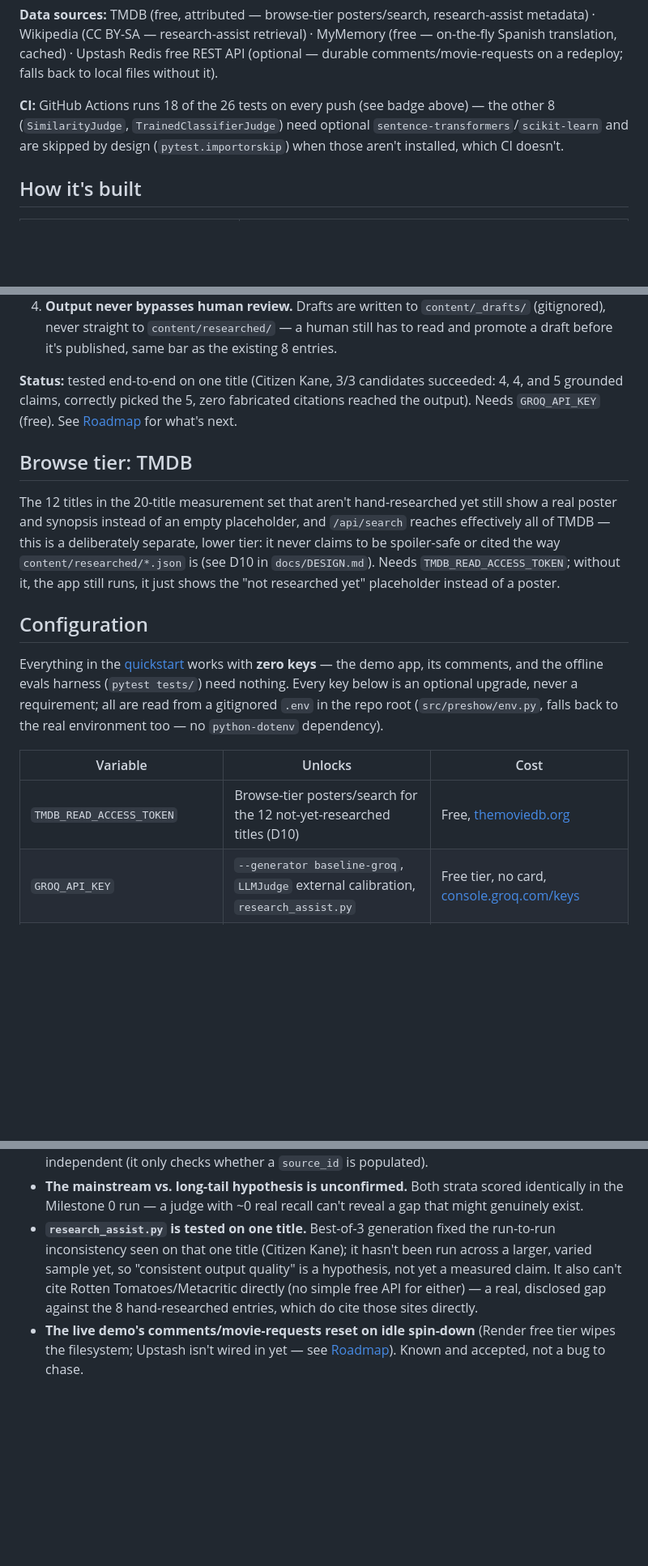
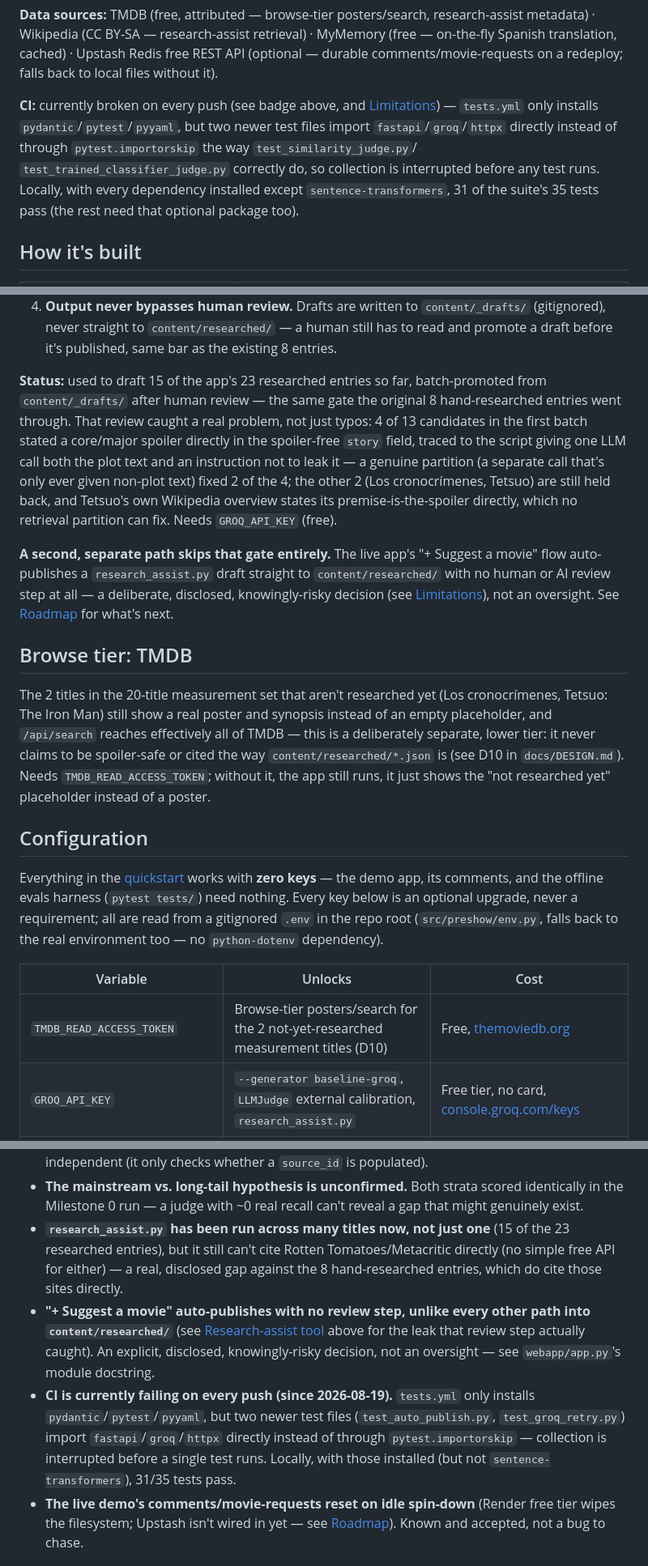
Before and after one commit to serpeigd/Twistify, a Markdown page: README.md, 3 parts joined by grey strips. Shown at 81% size. GitHub-like rendering; blank space fills up the shorter version.

```diff
--- a/README.md
+++ b/README.md
@@ -98,10 +100,15 @@ retrieval) · MyMemory (free — on-the-fly Spanish translation, cached) ·
 Upstash Redis free REST API (optional — durable comments/movie-requests
 on a redeploy; falls back to local files without it).
 
-**CI:** GitHub Actions runs 18 of the 26 tests on every push (see badge
-above) — the other 8 (`SimilarityJudge`, `TrainedClassifierJudge`) need
-optional `sentence-transformers`/`scikit-learn` and are skipped by design
-(`pytest.importorskip`) when those aren't installed, which CI doesn't.
+**CI:** currently broken on every push (see badge above, and
+[Limitations](#limitations)) — `tests.yml` only installs
+`pydantic`/`pytest`/`pyyaml`, but two newer test files import
+`fastapi`/`groq`/`httpx` directly instead of through
+`pytest.importorskip` the way `test_similarity_judge.py`/
+`test_trained_classifier_judge.py` correctly do, so collection is
+interrupted before any test runs. Locally, with every dependency
+installed except `sentence-transformers`, 31 of the suite's 35 tests
+pass (the rest need that optional package too).
 
 ## How it's built
 
@@ -470,16 +480,31 @@ python webapp/research_assist.py "Citizen Kane" 1941
    `content/researched/` — a human still has to read and promote a draft
    before it's published, same bar as the existing 8 entries.
 
-**Status:** tested end-to-end on one title (Citizen Kane, 3/3 candidates
-succeeded: 4, 4, and 5 grounded claims, correctly picked the 5, zero
-fabricated citations reached the output). Needs `GROQ_API_KEY` (free).
-See [Roadmap](#roadmap) for what's next.
+**Status:** used to draft 15 of the app's 23 researched entries so far,
+batch-promoted from `content/_drafts/` after human review — the same
+gate the original 8 hand-researched entries went through. That review
+caught a real problem, not just typos: 4 of 13 candidates in the first
+batch stated a core/major spoiler directly in the spoiler-free `story`
+field, traced to the script giving one LLM call both the plot text and
+an instruction not to leak it — a genuine partition (a separate call
+that's only ever given non-plot text) fixed 2 of the 4; the other 2
+(Los cronocrímenes, Tetsuo) are still held back, and Tetsuo's own
+Wikipedia overview states its premise-is-the-spoiler directly, which no
+retrieval partition can fix. Needs `GROQ_API_KEY` (free).
+
+**A second, separate path skips that gate entirely.** The live app's
+"+ Suggest a movie" flow auto-publishes a `research_assist.py` draft
+straight to `content/researched/` with no human or AI review step at
+all — a deliberate, disclosed, knowingly-risky decision (see
+[Limitations](#limitations)), not an oversight. See
+[Roadmap](#roadmap) for what's next.
 
 ## Browse tier: TMDB
 
-The 12 titles in the 20-title measurement set that aren't hand-researched
-yet still show a real poster and synopsis instead of an empty
-placeholder, and `/api/search` reaches effectively all of TMDB — this is
+The 2 titles in the 20-title measurement set that aren't researched yet
+(Los cronocrímenes, Tetsuo: The Iron Man) still show a real poster and
+synopsis instead of an empty placeholder, and `/api/search` reaches
+effectively all of TMDB — this is
 a deliberately separate, lower tier: it never claims to be spoiler-safe
 or cited the way `content/researched/*.json` is (see D10 in
 `docs/DESIGN.md`). Needs `TMDB_READ_ACCESS_TOKEN`; without it, the app
@@ -497,7 +522,7 @@ root (`src/preshow/env.py`, falls back to the real environment too — no
 
 | Variable | Unlocks | Cost |
 |---|---|---|
-| `TMDB_READ_ACCESS_TOKEN` | Browse-tier posters/search for the 12 not-yet-researched titles (D10) | Free, [themoviedb.org](https://www.themoviedb.org/settings/api) |
+| `TMDB_READ_ACCESS_TOKEN` | Browse-tier posters/search for the 2 not-yet-researched measurement titles (D10) | Free, [themoviedb.org](https://www.themoviedb.org/settings/api) |
 | `GROQ_API_KEY` | `--generator baseline-groq`, `LLMJudge` external calibration, `research_assist.py` | Free tier, no card, [console.groq.com/keys](https://console.groq.com/keys) |
 | `ANTHROPIC_API_KEY` | `--generator baseline` (Claude instead of Groq for the same baseline generator) | Paid — the *only* piece of this project that costs money, and it's opt-in |
 | `UPSTASH_REDIS_REST_URL` + `UPSTASH_REDIS_REST_TOKEN` | Comments/movie-requests survive a redeploy on a free host with an ephemeral filesystem (D11) | Free, no card, [console.upstash.com](https://console.upstash.com) |
@@ -630,13 +662,24 @@ own stated goal applied to itself:
 - **The mainstream vs. long-tail hypothesis is unconfirmed.** Both strata
   scored identically in the Milestone 0 run — a judge with ~0 real recall
   can't reveal a gap that might genuinely exist.
-- **`research_assist.py` is tested on one title.** Best-of-3 generation
-  fixed the run-to-run inconsistency seen on that one title (Citizen
-  Kane); it hasn't been run across a larger, varied sample yet, so
-  "consistent output quality" is a hypothesis, not yet a measured claim.
-  It also can't cite Rotten Tomatoes/Metacritic directly (no simple free
-  API for either) — a real, disclosed gap against the 8 hand-researched
-  entries, which do cite those sites directly.
+- **`research_assist.py` has been run across many titles now, not just
+  one** (15 of the 23 researched entries), but it still can't cite Rotten
+  Tomatoes/Metacritic directly (no simple free API for either) — a real,
+  disclosed gap against the 8 hand-researched entries, which do cite
+  those sites directly.
+- **"+ Suggest a movie" auto-publishes with no review step, unlike every
+  other path into `content/researched/`** (see
+  [Research-assist tool](#research-assist-tool-scaling-the-researched-catalogue)
+  above for the leak that review step actually caught). An explicit,
+  disclosed, knowingly-risky decision, not an oversight — see
+  `webapp/app.py`'s module docstring.
+- **CI is currently failing on every push (since 2026-08-19).**
+  `tests.yml` only installs `pydantic`/`pytest`/`pyyaml`, but two newer
+  test files (`test_auto_publish.py`, `test_groq_retry.py`) import
+  `fastapi`/`groq`/`httpx` directly instead of through
+  `pytest.importorskip` — collection is interrupted before a single
+  test runs. Locally, with those installed (but not
+  `sentence-transformers`), 31/35 tests pass.
 - **The live demo's comments/movie-requests reset on idle spin-down**
   (Render free tier wipes the filesystem; Upstash isn't wired in yet —
   see [Roadmap](#roadmap)). Known and accepted, not a bug to chase.
```
Also changed, not shown: other parts of README.md (+45 -33 lines), docs/DESIGN.md (+44 -11 lines).
